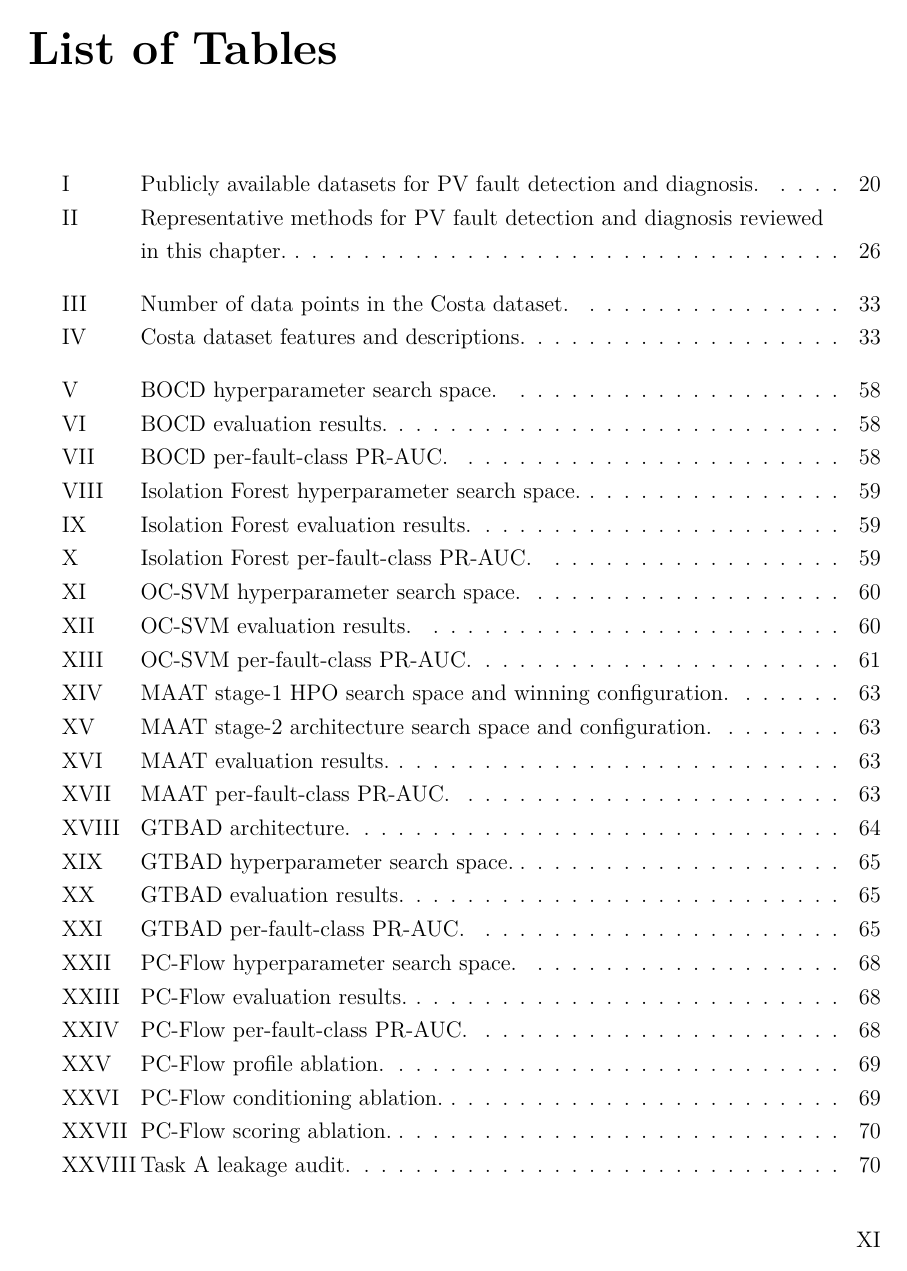
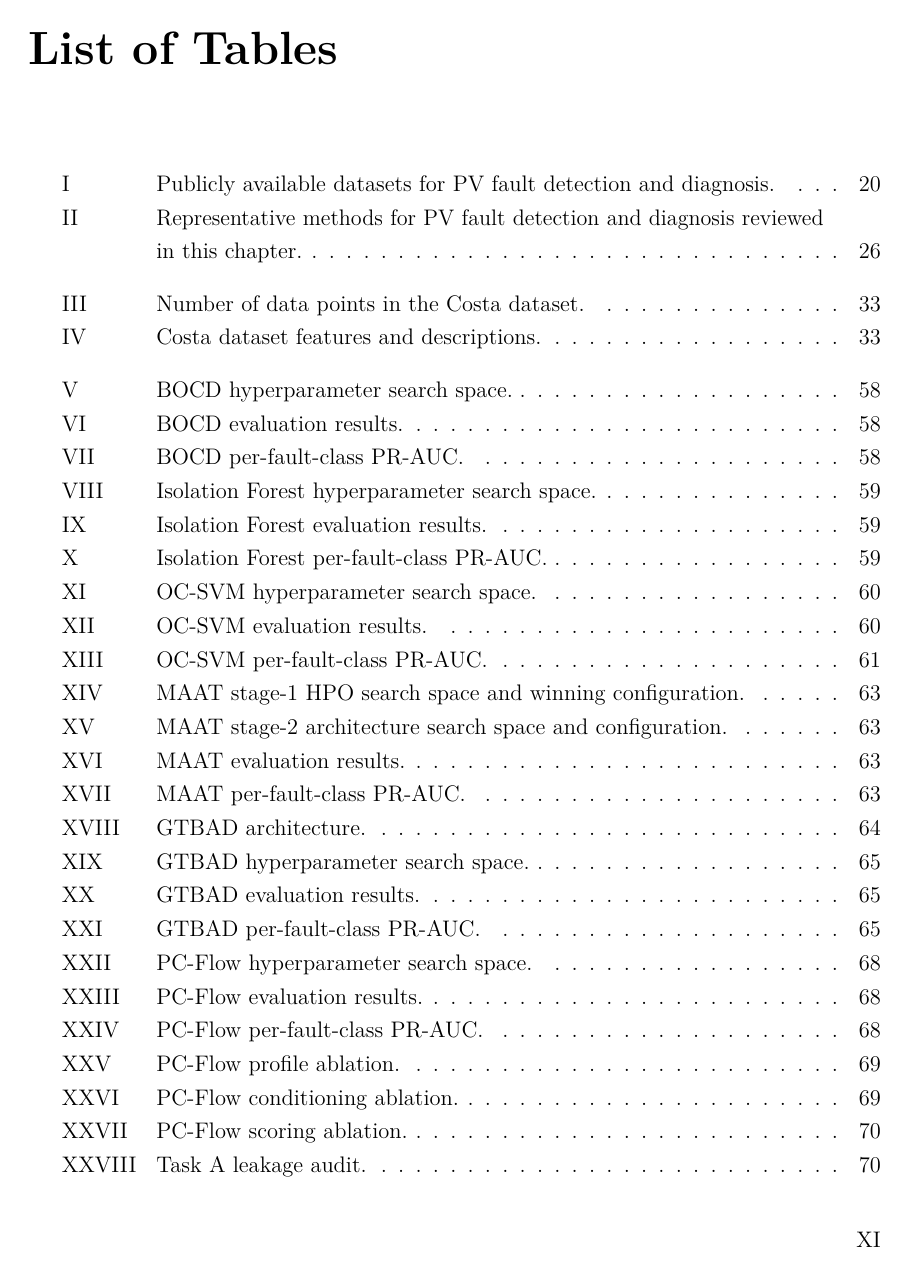
Before and after one commit to Folokee/FaultSense-Thesis, a LaTeX thesis (main.tex, which reads preamble.tex): page 12 of 124. Compiled offline with LuaLaTeX; a missing font is replaced by an installed copy or a similar font.

Commit message:
list of tables fix

```diff
--- a/preamble.tex
+++ b/preamble.tex
@@ -51,7 +51,7 @@
 
 % Wider numwidth for Roman numerals in List of Tables
 \makeatletter
-\renewcommand{\l@table}{\@dottedtocline{1}{1.5em}{3.5em}}
+\renewcommand{\l@table}{\@dottedtocline{1}{1.5em}{4.2em}}
 \makeatother
 
 
```
Also changed, not shown: 1 other file.
